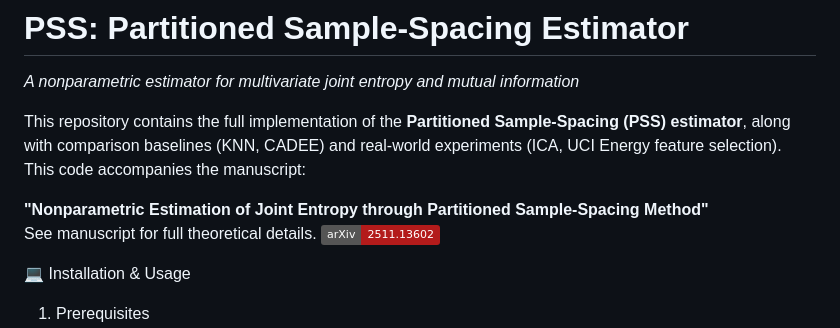
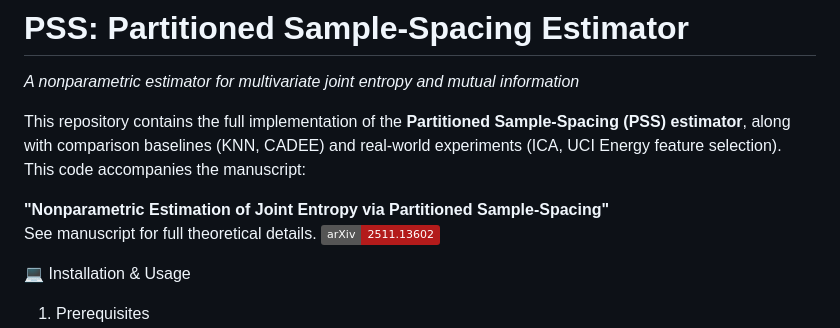
Before and after one commit to hoo0321-design/Partitioned-Sample-Spacing, a Markdown page: README.md, the part around the change. GitHub-like rendering; badges without logos.

```diff
--- a/README.md
+++ b/README.md
@@ -4,7 +4,7 @@
 This repository contains the full implementation of the **Partitioned Sample-Spacing (PSS) estimator**, along with comparison baselines (KNN, CADEE) and real-world experiments (ICA, UCI Energy feature selection).
 This code accompanies the manuscript:
 
-**"Nonparametric Estimation of Joint Entropy through Partitioned Sample-Spacing Method"**
+**"Nonparametric Estimation of Joint Entropy via Partitioned Sample-Spacing"**
 See manuscript for full theoretical details.
 [![arXiv](https://img.shields.io/badge/arXiv-2511.13602-b31b1b.svg)](https://arxiv.org/abs/2511.13602)
 
```
